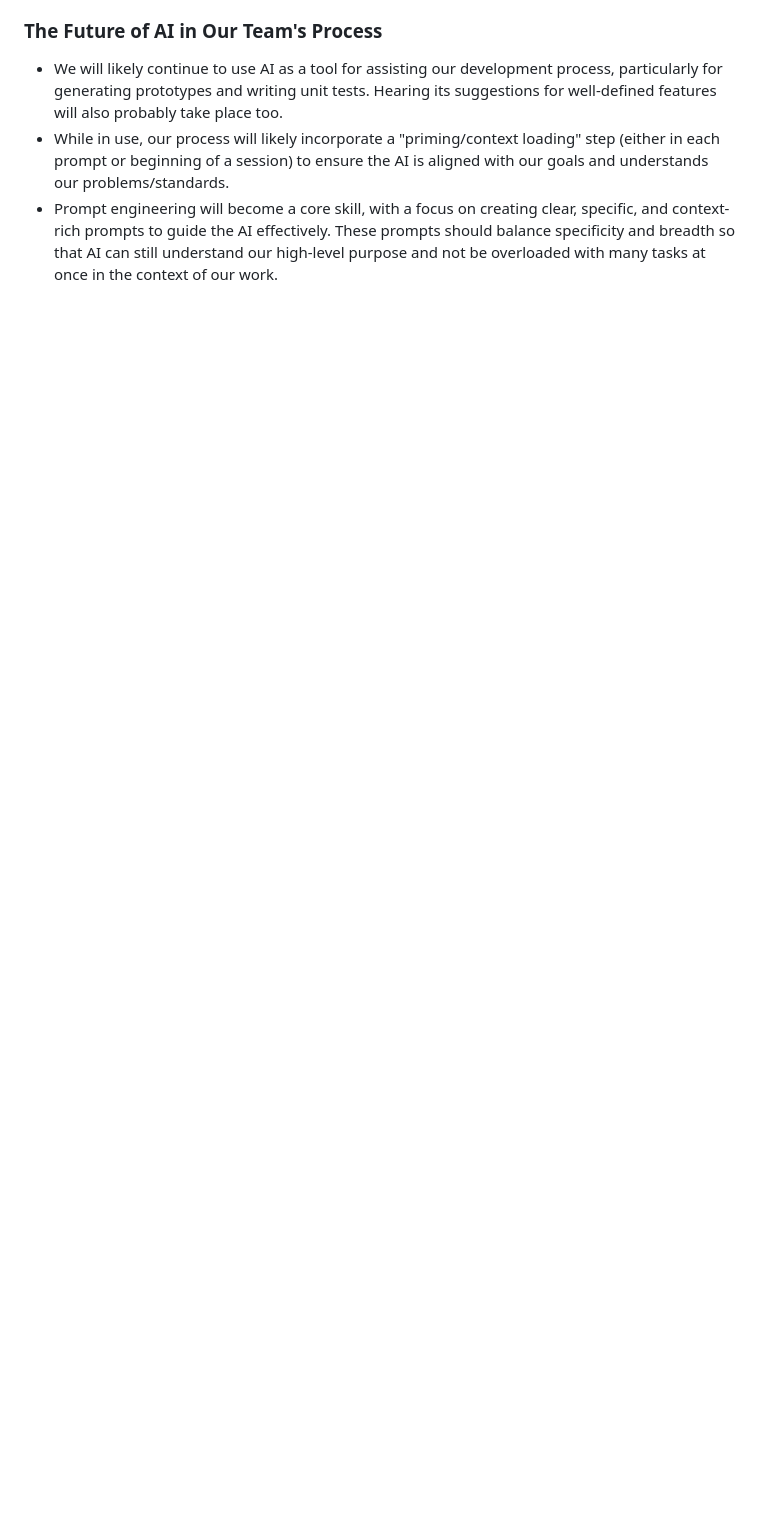
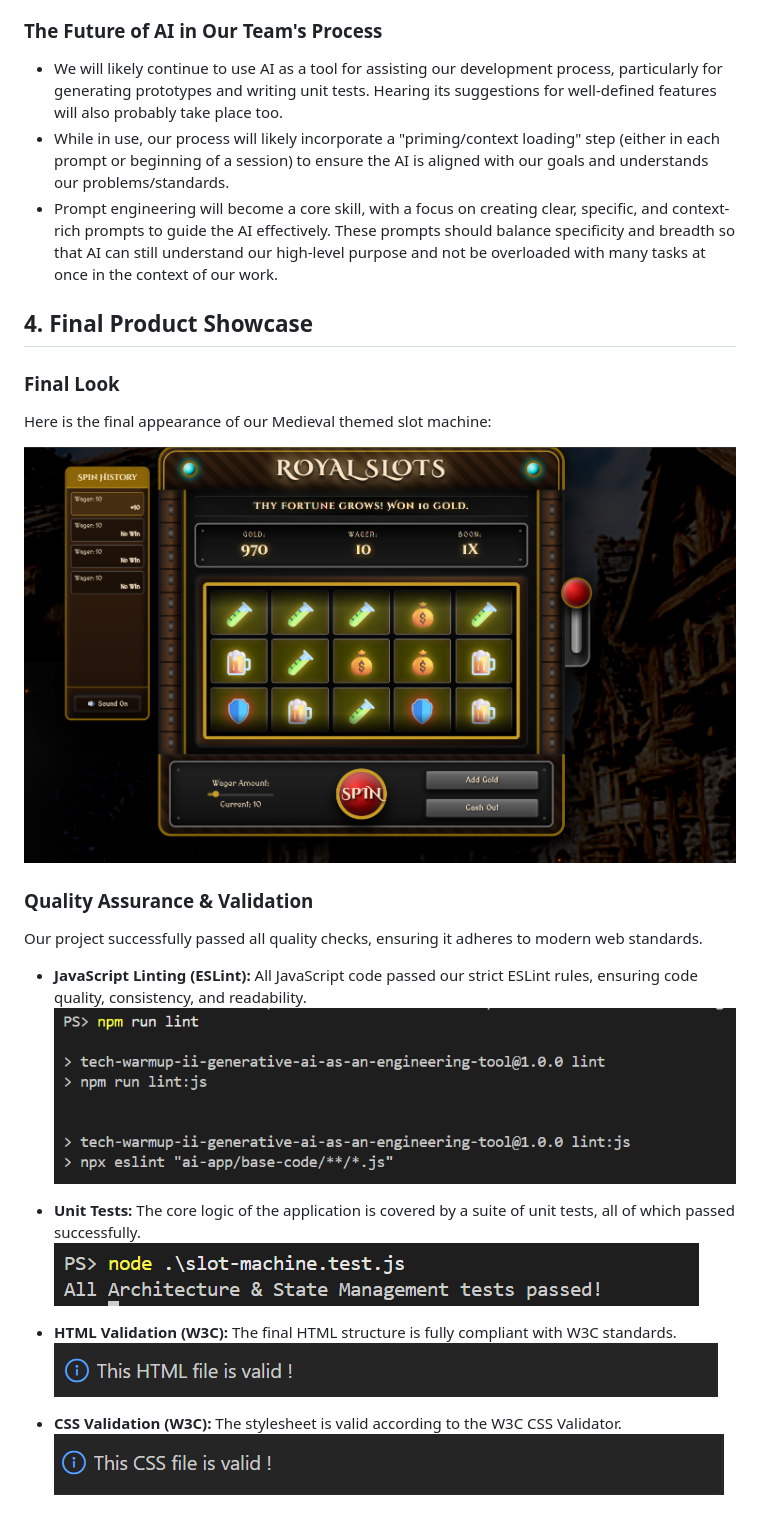
Before and after one commit to cse110-sp26-group02/Tech-Warmup-II-Generative-AI-as-an-Engineering-Tool, a Markdown page: final-report/FINAL-REPORT.md, the part around the change. Drawn GitHub-style; pictures changed too: final-report/css-valid.png (added), final-report/final-slot-machine-look.png (added), final-report/html-valid.png (added); blank space fills up the shorter version.

```diff
--- a/final-report/FINAL-REPORT.md
+++ b/final-report/FINAL-REPORT.md
@@ -52,3 +52,27 @@ Our initial research and planning phase was critical to the project's success. B
 - We will likely continue to use AI as a tool for assisting our development process, particularly for generating prototypes and writing unit tests. Hearing its suggestions for well-defined features will also probably take place too.
 - While in use, our process will likely incorporate a "priming/context loading" step (either in each prompt or beginning of a session) to ensure the AI is aligned with our goals and understands our problems/standards.
 - Prompt engineering will become a core skill, with a focus on creating clear, specific, and context-rich prompts to guide the AI effectively. These prompts should balance specificity and breadth so that AI can still understand our high-level purpose and not be overloaded with many tasks at once in the context of our work.
+
+## 4. Final Product Showcase
+
+### Final Look
+
+Here is the final appearance of our Medieval themed slot machine:
+
+![Final Slot Machine Look](final-slot-machine-look.png)
+
+### Quality Assurance & Validation
+
+Our project successfully passed all quality checks, ensuring it adheres to modern web standards.
+
+- **JavaScript Linting (ESLint):** All JavaScript code passed our strict ESLint rules, ensuring code quality, consistency, and readability.
+  ![ESLint Pass](linter-pass.png)
+
+- **Unit Tests:** The core logic of the application is covered by a suite of unit tests, all of which passed successfully.
+  ![Unit Tests Pass](unittests-pass.png)
+
+- **HTML Validation (W3C):** The final HTML structure is fully compliant with W3C standards.
+  ![HTML Validation Pass](html-valid.png)
+
+- **CSS Validation (W3C):** The stylesheet is valid according to the W3C CSS Validator.
+  ![CSS Validation Pass](css-valid.png)
```
Also changed, not shown: README.md (+16 -3 lines).
